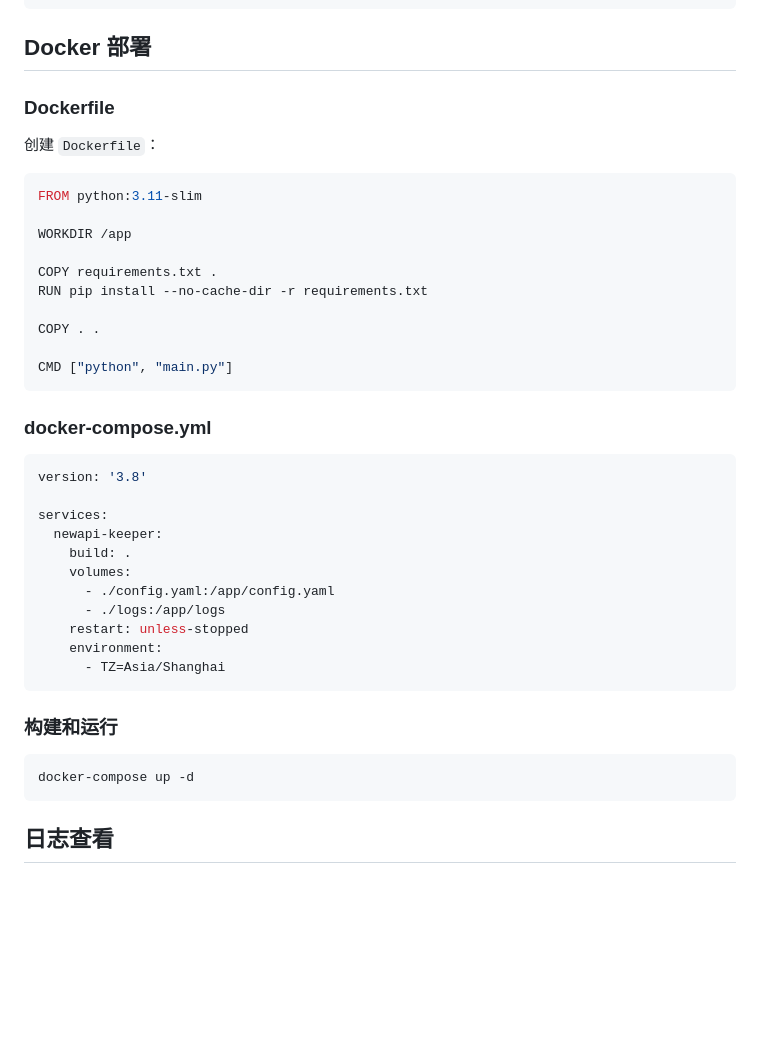
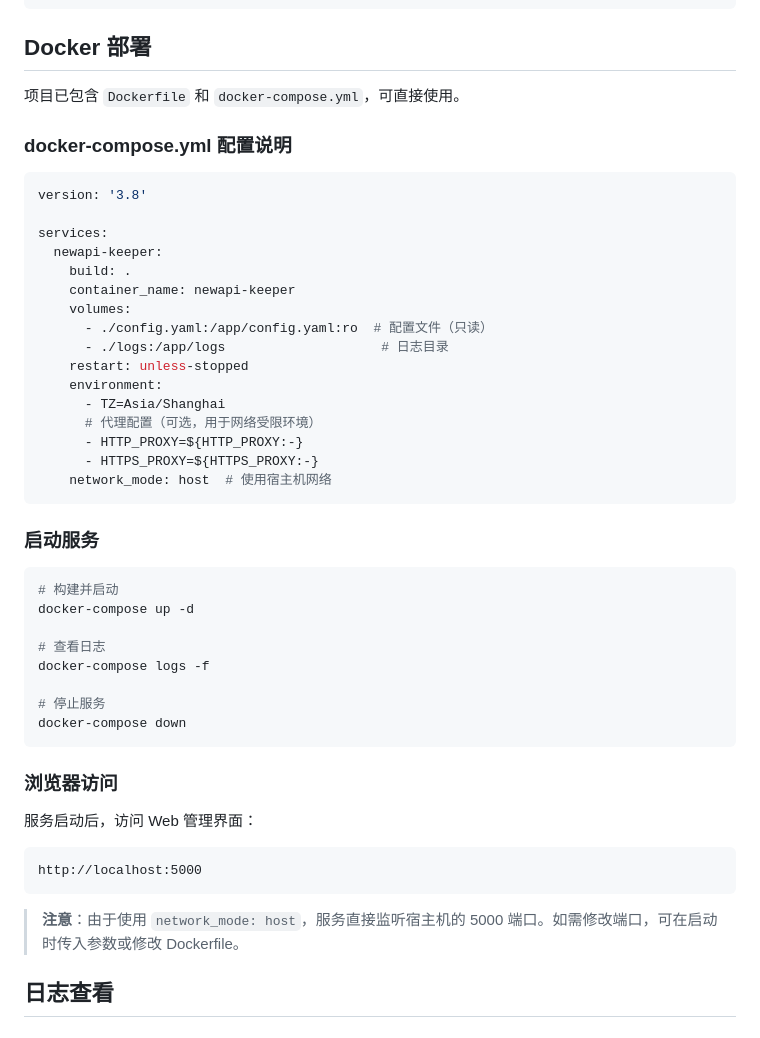
Before and after one commit to TuWeiZhi/test-newapi, a Markdown page: README.md, the part around one of its changes. Drawn GitHub-style; blank space fills up the shorter version.

Commit message:
docs: 更新 README，主推 Docker Compose 部署并添加浏览器访问说明

````diff
--- a/README.md
+++ b/README.md
@@ -238,24 +283,9 @@ sudo systemctl start newapi-keeper.timer
 
 ## Docker 部署
 
-### Dockerfile
+项目已包含 `Dockerfile` 和 `docker-compose.yml`，可直接使用。
 
-创建 `Dockerfile`：
-
-```dockerfile
-FROM python:3.11-slim
-
-WORKDIR /app
-
-COPY requirements.txt .
-RUN pip install --no-cache-dir -r requirements.txt
-
-COPY . .
-
-CMD ["python", "main.py"]
-```
-
-### docker-compose.yml
+### docker-compose.yml 配置说明
 
 ```yaml
 version: '3.8'
@@ -263,19 +293,41 @@ version: '3.8'
 services:
   newapi-keeper:
     build: .
+    container_name: newapi-keeper
     volumes:
-      - ./config.yaml:/app/config.yaml
-      - ./logs:/app/logs
+      - ./config.yaml:/app/config.yaml:ro  # 配置文件（只读）
+      - ./logs:/app/logs                    # 日志目录
     restart: unless-stopped
     environment:
       - TZ=Asia/Shanghai
+      # 代理配置（可选，用于网络受限环境）
+      - HTTP_PROXY=${HTTP_PROXY:-}
+      - HTTPS_PROXY=${HTTPS_PROXY:-}
+    network_mode: host  # 使用宿主机网络
 ```
 
-### 构建和运行
+### 启动服务
 
 ```bash
+# 构建并启动
 docker-compose up -d
+
+# 查看日志
+docker-compose logs -f
+
+# 停止服务
+docker-compose down
 ```
+
+### 浏览器访问
+
+服务启动后，访问 Web 管理界面：
+
+```
+http://localhost:5000
+```
+
+> **注意**：由于使用 `network_mode: host`，服务直接监听宿主机的 5000 端口。如需修改端口，可在启动时传入参数或修改 Dockerfile。
 
 ## 日志查看
 
````
Also changed, not shown: other parts of README.md (+63 -18 lines).
